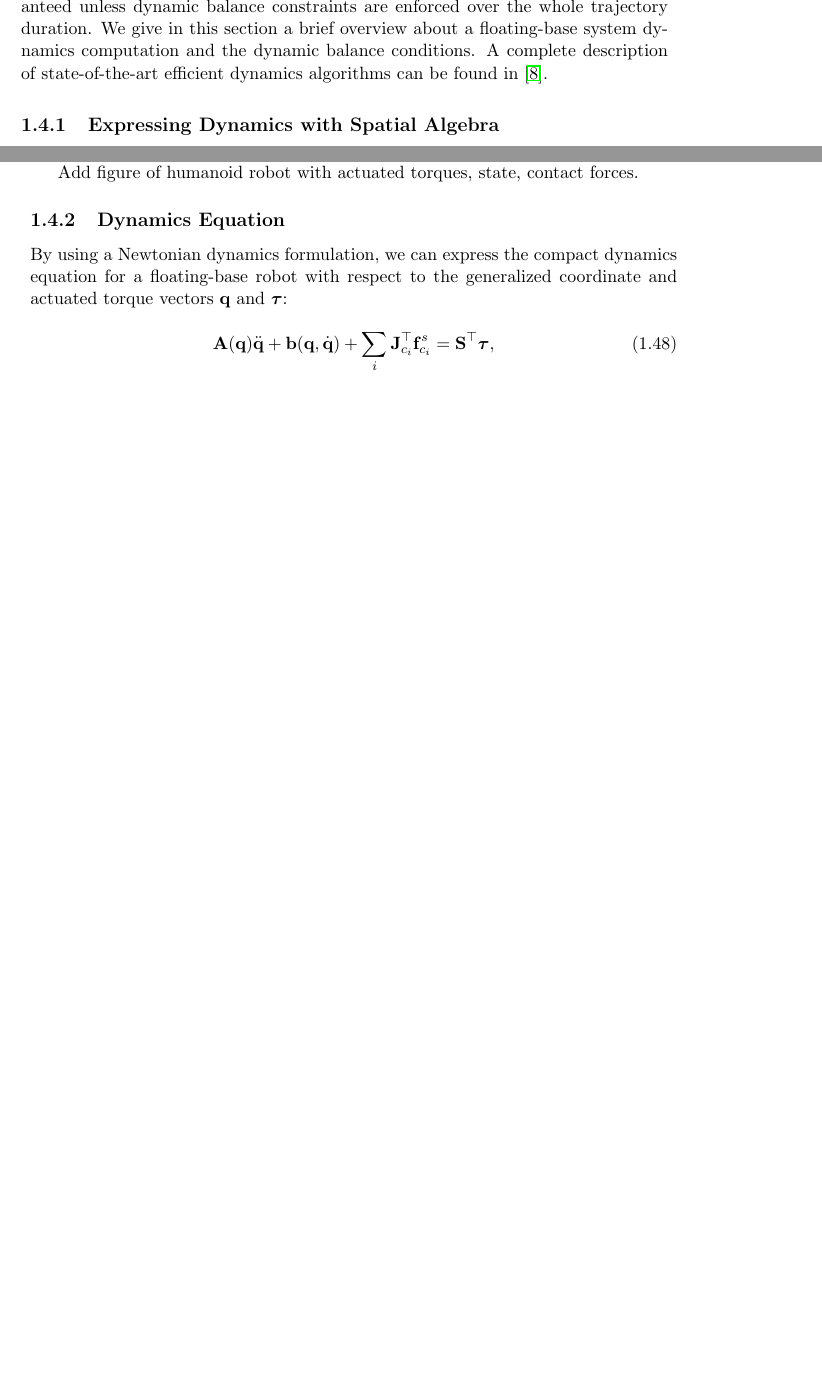
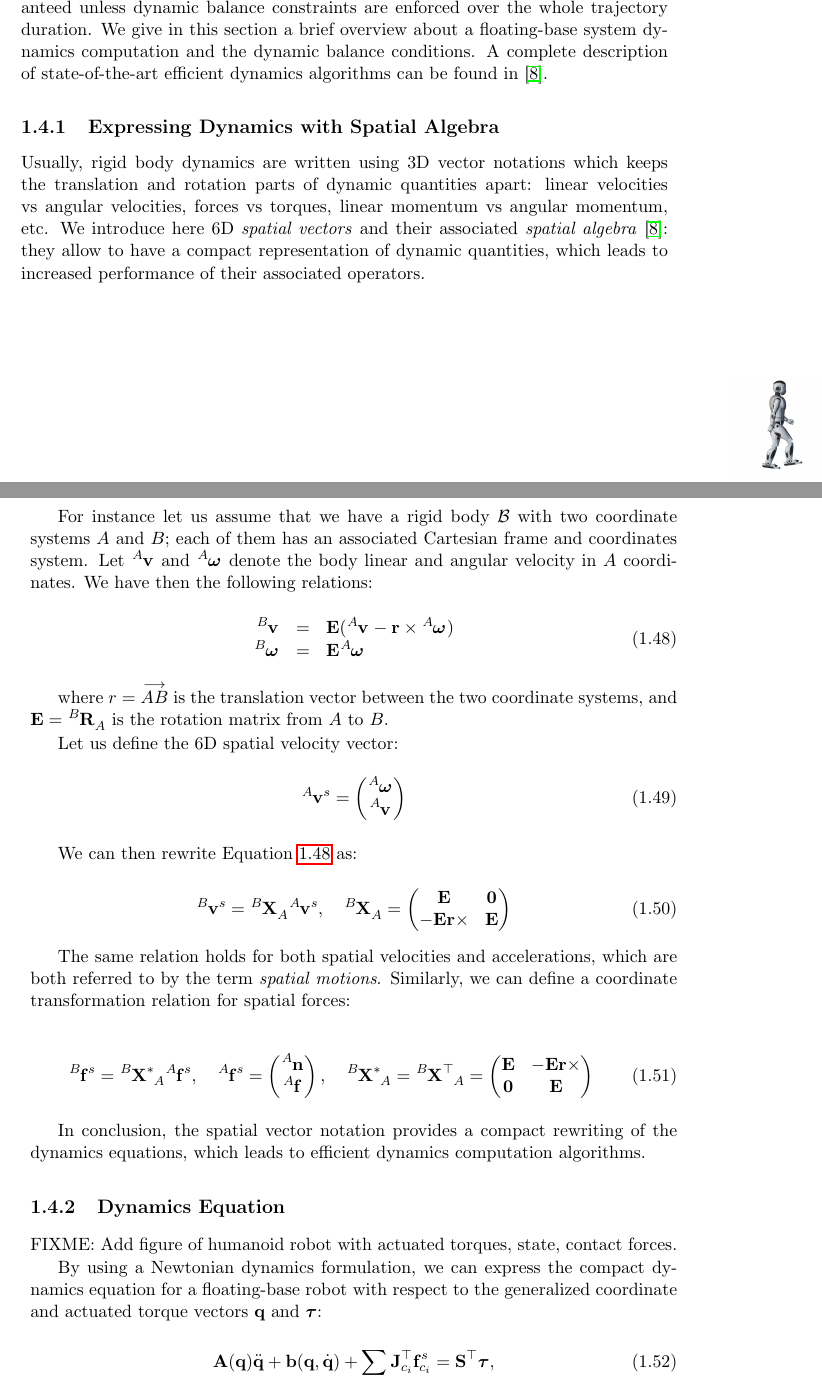
Before and after one commit to aelkhour/13aelkhour-thesis, a LaTeX thesis (thesis.tex, which reads src/chap3-optimal-motion-planning/chap3-optimal-motion-planning.tex): two parts of pages 27 and 28 of 48 before the commit and two parts of pages 27 and 28 of 50 after it, joined at a grey line, cut so that both start at the same text, the shorter picture padded with empty space. Compiled offline with pdfLaTeX; a missing bibliography style is replaced by a similar one.

Commit message:
Add spatial algebra paragraph.

```diff
--- a/src/chap3-optimal-motion-planning/chap3-optimal-motion-planning.tex
+++ b/src/chap3-optimal-motion-planning/chap3-optimal-motion-planning.tex
@@ -1402,7 +1386,88 @@ field.
-Add figure of humanoid robot with actuated torques, state, contact
+Usually, rigid body dynamics are written using 3D vector notations
+which keeps the translation and rotation parts of dynamic quantities
+apart: linear velocities vs angular velocities, forces vs torques,
+linear momentum vs angular momentum, etc. We introduce here 6D
+\emph{spatial vectors} and their associated \emph{spatial algebra}
+\cite{feat08}: they allow to have a compact representation of dynamic
+quantities, which leads to increased performance of their associated
+operators.
+
+For instance let us assume that we have a rigid body $\mathcal{B}$
+with two coordinate systems $A$ and $B$; each of them has an
+associated Cartesian frame and coordinates system. Let
+$\tensor[^A]{\mathbf{v}}{}$ and $\tensor[^A]{\boldsymbol{\omega}}{}$
+denote the body linear and angular velocity in $A$ coordinates. We
+have then the following relations:
+
+\begin{equation}
+\label{eq:chap3-transf-3d-vectors}
+\begin{array}{rcl}
+  \tensor[^B]{\mathbf{v}}{} &=&
+  \mathbf{E}(\tensor[^A]{\mathbf{v}}{} -
+  \mathbf{r}\times\tensor[^A]{\boldsymbol{\omega}}{})\\%
+  \tensor[^B]{\boldsymbol{\omega}}{} &=&
+  \mathbf{E}\tensor[^A]{\boldsymbol{\omega}}{}
+\end{array}
+\end{equation}
+
+where $r=\overset{\longrightarrow}{AB}$ is the translation vector
+between the two coordinate systems, and $\mathbf{E} =
+\tensor[^B]{\mathbf{R}}{_A}$ is the rotation matrix from $A$ to $B$.
+
+Let us define the 6D spatial velocity vector:
+\begin{equation}
+  \tensor[^A]{\mathbf{v}}{^s}=
+  \left(\begin{matrix}
+    \tensor[^A]{\boldsymbol{\omega}}{}\\
+    \tensor[^A]{\mathbf{v}}{}
+  \end{matrix}\right)
+\end{equation}
+
+We can then rewrite Equation \ref{eq:chap3-transf-3d-vectors} as:
+
+\begin{equation}
+  \tensor[^B]{\mathbf{v}}{^s}=
+  \tensor[^B]{\mathbf{X}}{_A}
+  \tensor[^A]{\mathbf{v}}{^s}
+  ,\quad
+  \tensor[^B]{\mathbf{X}}{_A}=
+    \left(\begin{matrix}
+    \mathbf{E} & \mathbf{0} \\
+    -\mathbf{E}\mathbf{r}\times & \mathbf{E}
+  \end{matrix}\right)
+\end{equation}
+
+The same relation holds for both spatial velocities and accelerations,
+which are both referred to by the term \emph{spatial motions}.
+Similarly, we can define a coordinate transformation relation for
+spatial forces:
+
+\begin{equation}
+  \tensor[^B]{\mathbf{f}}{^s}=
+  \tensor[^B]{\mathbf{X}}{^*_A}
+  \tensor[^A]{\mathbf{f}}{^s}
+  ,\quad
+  \tensor[^A]{\mathbf{f}}{^s}=
+  \left(\begin{matrix}
+    \tensor[^A]{\mathbf{n}}{}\\
+    \tensor[^A]{\mathbf{f}}{}
+  \end{matrix}\right)
+  ,\quad
+  \tensor[^B]{\mathbf{X}}{^*_A}=\tensor[^B]{\mathbf{X}}{^\top_A}=
+    \left(\begin{matrix}
+    \mathbf{E} & -\mathbf{E}\mathbf{r}\times \\
+    \mathbf{0} & \mathbf{E}
+  \end{matrix}\right)
+\end{equation}
+
+In conclusion, the spatial vector notation provides a compact
+rewriting of the dynamics equations, which leads to efficient dynamics
+computation algorithms.
+
+\subsection{Dynamics Equation}
+
+FIXME: Add figure of humanoid robot with actuated torques, state, contact
 forces.
-
-\subsection{Dynamics Equation}
 
 By using a Newtonian dynamics formulation, we can express the compact
 dynamics equation for a floating-base robot with respect to the
--- a/thesis.tex
+++ b/thesis.tex
@@ -7,7 +7,7 @@
 
 \usepackage{amsmath}
 \usepackage{amssymb}
-
+\usepackage{tensor}
 \usepackage{array}
 \usepackage{amsthm}
 \usepackage{amsfonts}
```
Also changed, not shown: src/chap3-optimal-motion-planning/chap3-optimal-motion-planning.tex (30 more changed lines).
